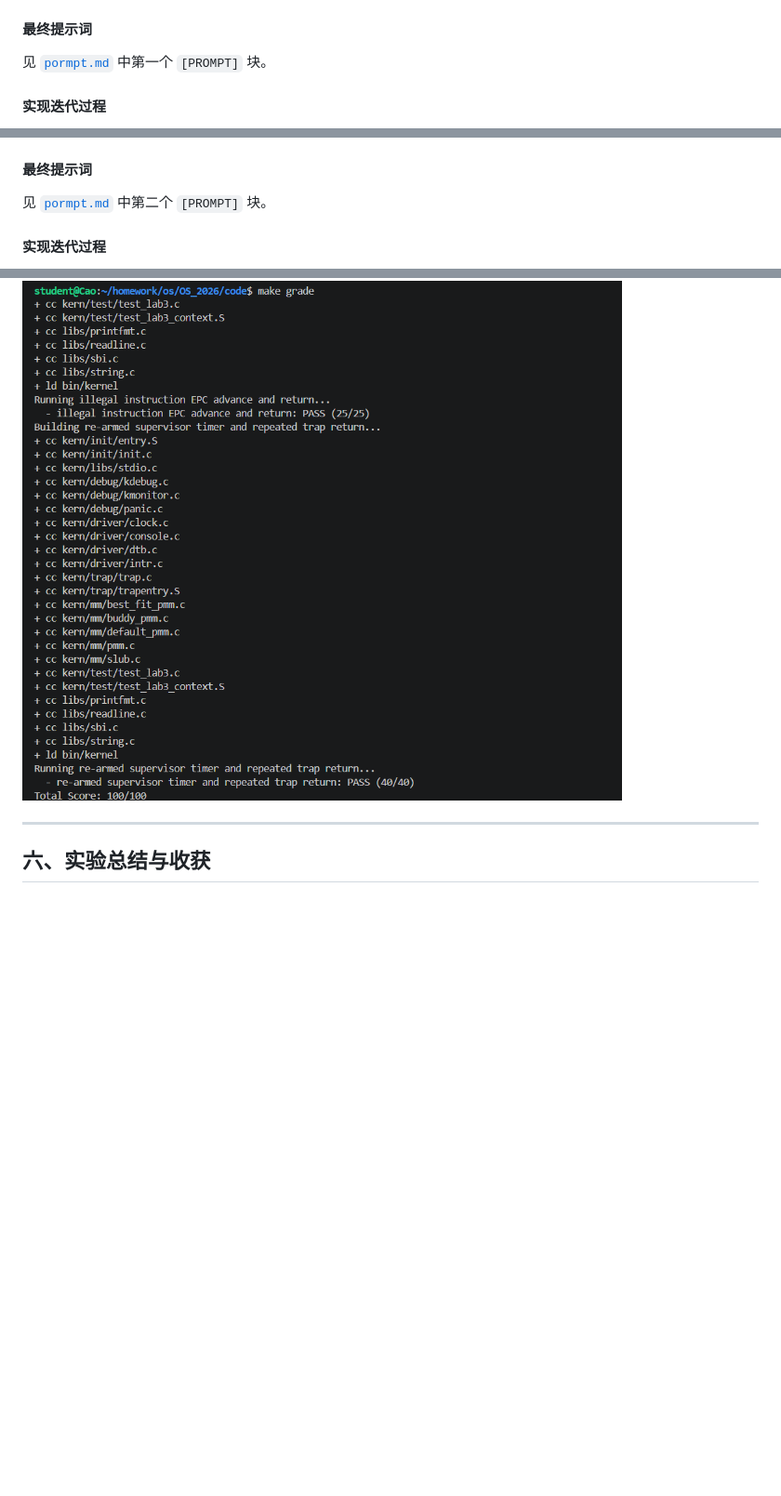
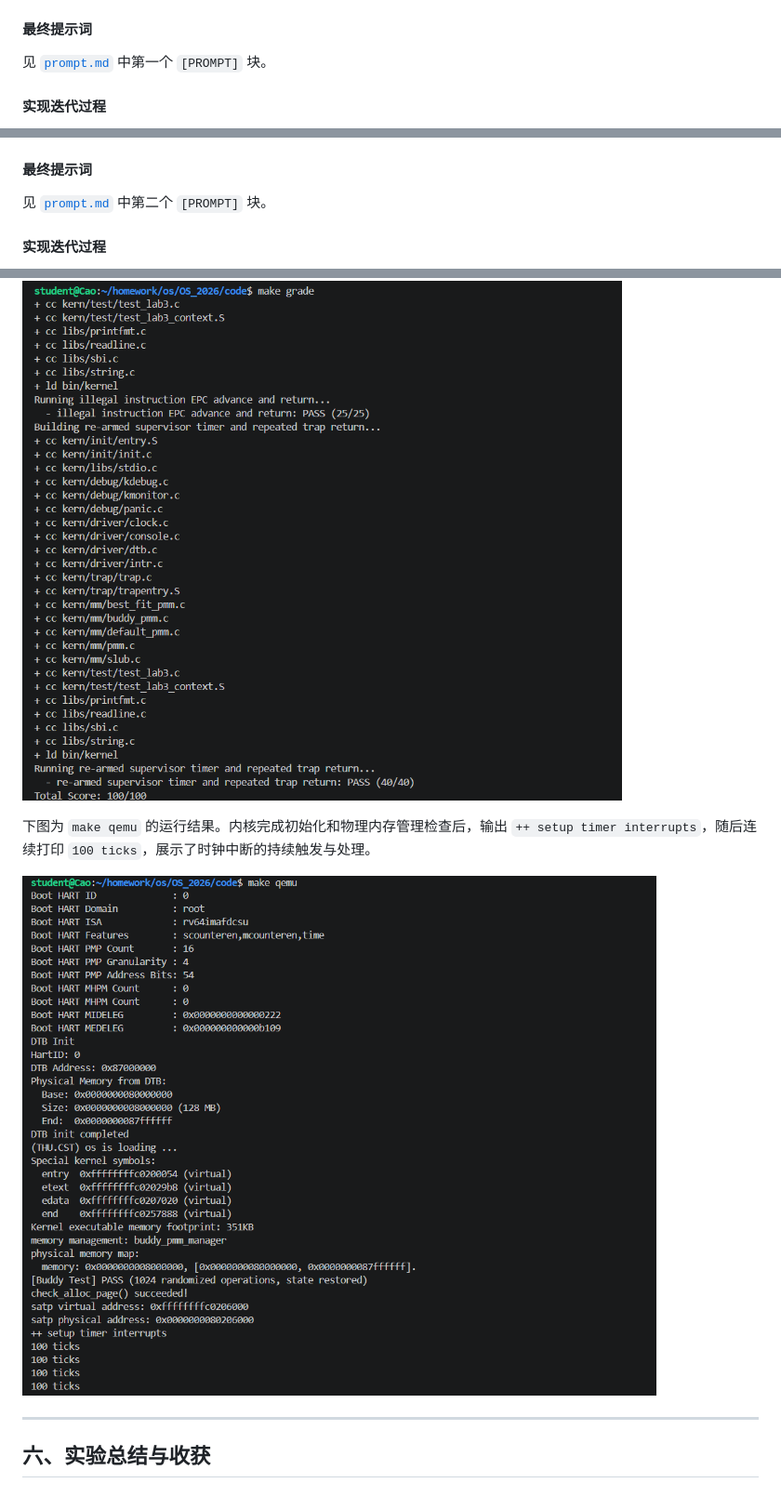
Before and after one commit to chieruuu/OS_2026, a Markdown page: report/report.md, 3 parts joined by grey strips. Shown at 93% size. GitHub-like rendering; pictures changed too: report/image/qemu.png (added); blank space fills up the shorter version.

Commit message:
docs: 修正提示词文件名并添加 QEMU 运行截图

```diff
--- a/report/report.md
+++ b/report/report.md
@@ -74,7 +74,7 @@ __alltraps
 
 #### 最终提示词
 
-见 [`pormpt.md`](./pormpt.md) 中第一个 `[PROMPT]` 块。
+见 [`prompt.md`](./prompt.md) 中第一个 `[PROMPT]` 块。
 
 #### 实现迭代过程
 
@@ -101,7 +101,7 @@ void exception_handler(struct trapframe *tf);
 
 #### 最终提示词
 
-见 [`pormpt.md`](./pormpt.md) 中第二个 `[PROMPT]` 块。
+见 [`prompt.md`](./prompt.md) 中第二个 `[PROMPT]` 块。
 
 #### 实现迭代过程
 
@@ -121,6 +121,10 @@ void exception_handler(struct trapframe *tf);
 
 ![Lab3 make grade 测试结果](./image/grade.png)
 
+下图为 `make qemu` 的运行结果。内核完成初始化和物理内存管理检查后，输出 `++ setup timer interrupts`，随后连续打印 `100 ticks`，展示了时钟中断的持续触发与处理。
+
+![Lab3 QEMU 运行与持续时钟中断](./image/qemu.png)
+
 ---
 
 ## 六、实验总结与收获
```
Also changed, not shown: report/prompt.md (renamed from report/pormpt.md).
